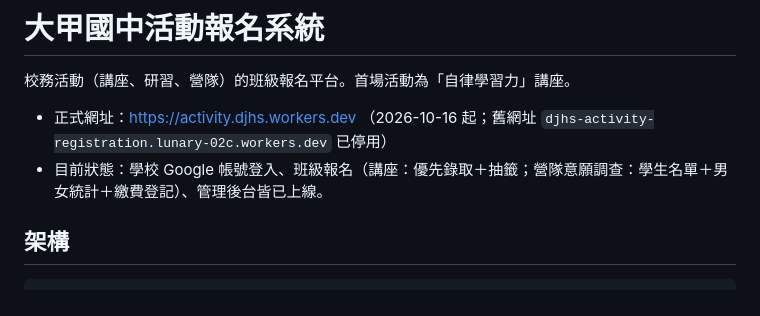
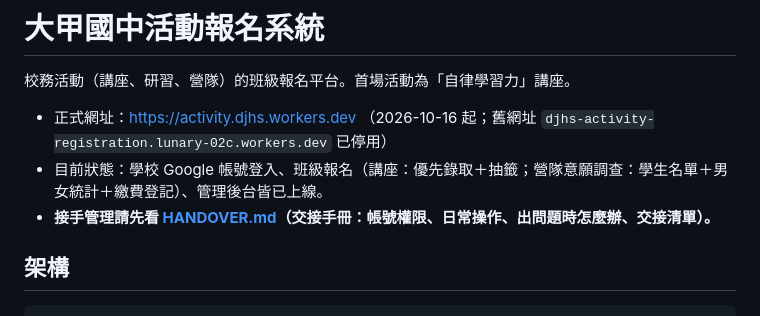
Before and after one commit to djhs-tc/djhs-activity-registration, a Markdown page: README.md, the part around the change. Rendered like a GitHub page.

Commit message:
Add HANDOVER.md (handover manual) and link it from README
Co-Authored-By: Claude Opus 5.5 <noreply@anthropic.com>

```diff
--- a/README.md
+++ b/README.md
@@ -4,6 +4,7 @@
 
 - 正式網址：https://activity.djhs.workers.dev （2026-10-16 起；舊網址 `djhs-activity-registration.lunary-02c.workers.dev` 已停用）
 - 目前狀態：學校 Google 帳號登入、班級報名（講座：優先錄取＋抽籤；營隊意願調查：學生名單＋男女統計＋繳費登記）、管理後台皆已上線。
+- **接手管理請先看 [HANDOVER.md](HANDOVER.md)（交接手冊：帳號權限、日常操作、出問題時怎麼辦、交接清單）。**
 
 ## 架構
 
```
Also changed, not shown: HANDOVER.md (added, +170 -0 lines).
